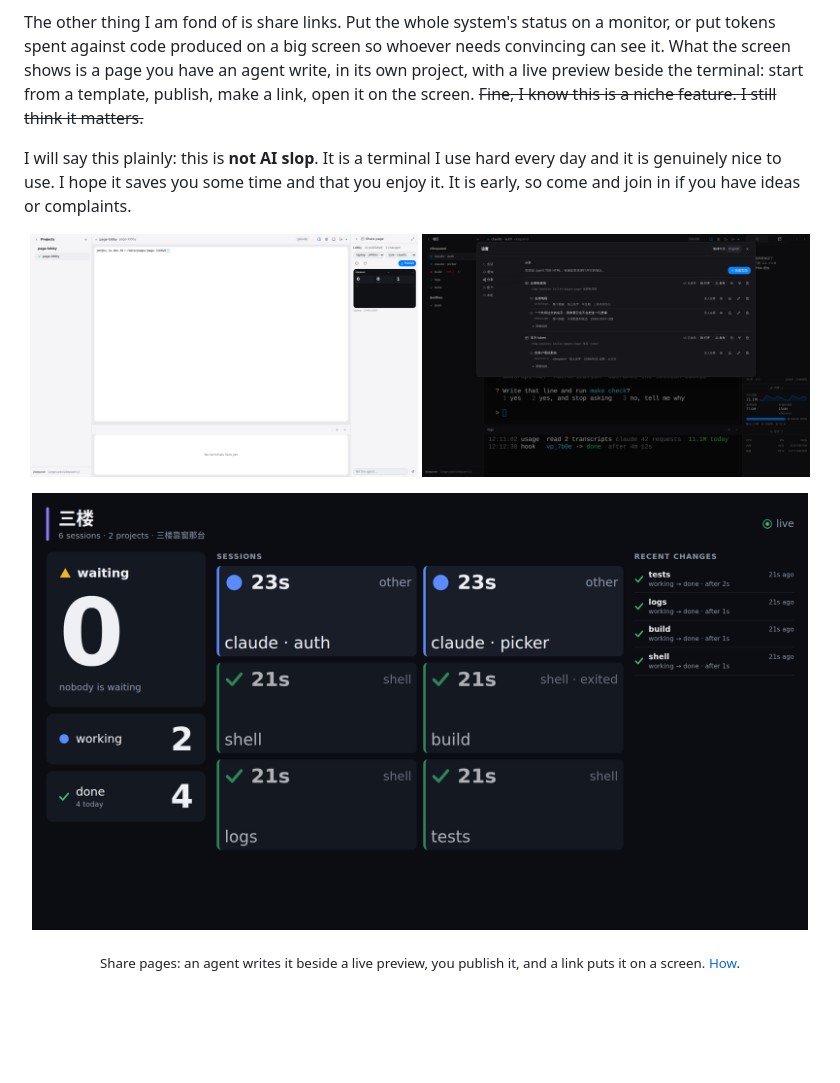
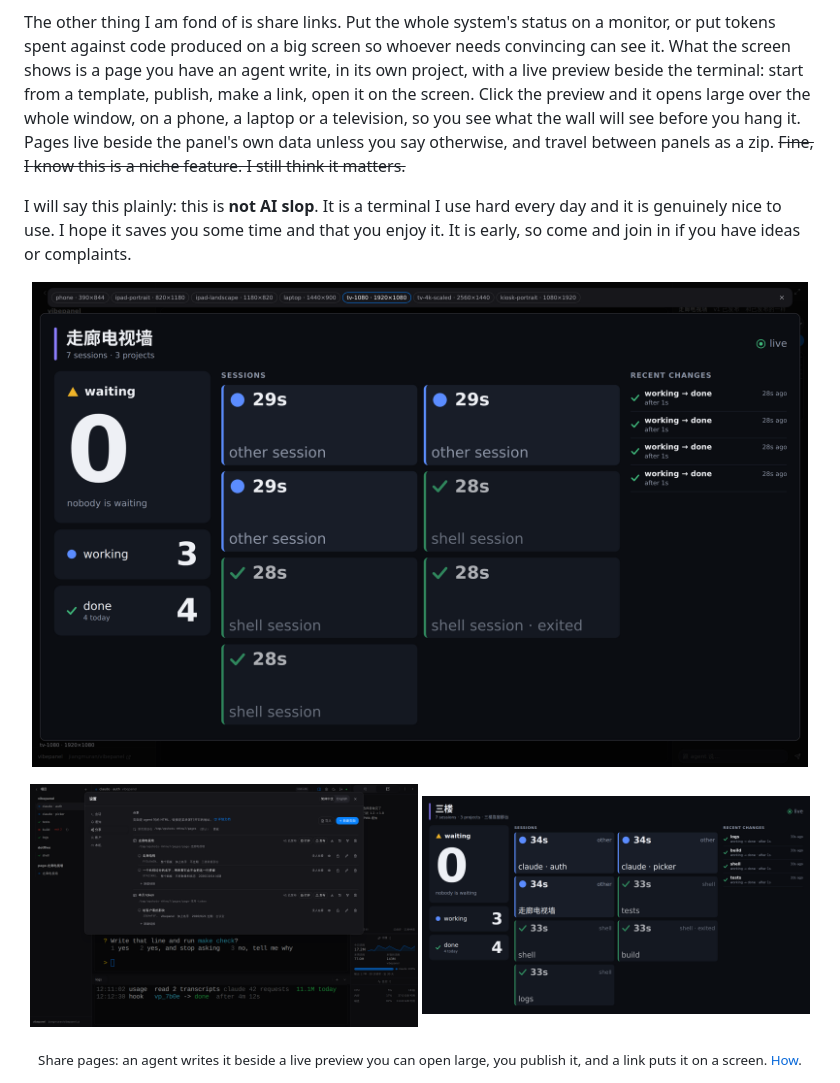
Before and after one commit to jiangmuran/vibepanel, a Markdown page: README.md, the part around the change. GitHub-like rendering; pictures changed too: docs/images/share-preview.png (deleted), docs/images/share-settings.png, docs/images/share-wall.png; blank space fills up the shorter version.

```diff
--- a/README.md
+++ b/README.md
@@ -54,8 +54,11 @@ The other thing I am fond of is share links. Put the whole system's status on a
 monitor, or put tokens spent against code produced on a big screen so whoever
 needs convincing can see it. What the screen shows is a page you have an agent
 write, in its own project, with a live preview beside the terminal: start from a
-template, publish, make a link, open it on the screen. ~~Fine, I know this is a
-niche feature. I still think it matters.~~
+template, publish, make a link, open it on the screen. Click the preview and it
+opens large over the whole window, on a phone, a laptop or a television, so you
+see what the wall will see before you hang it. Pages live beside the panel's own
+data unless you say otherwise, and travel between panels as a zip. ~~Fine, I
+know this is a niche feature. I still think it matters.~~
 
 I will say this plainly: this is **not AI slop**. It is a terminal I use hard
 every day and it is genuinely nice to use. I hope it saves you some time and
@@ -63,13 +66,13 @@ that you enjoy it. It is early, so come and join in if you have ideas or
 complaints.
 
 <p align="center">
-  <img src="docs/images/share-preview.png" width="49%" alt="A share page's live Preview beside the agent writing it">
-  <img src="docs/images/share-settings.png" width="49%" alt="Settings, Sharing: each page with its version, and the links that show it underneath">
+  <img src="docs/images/share-zoom.png" width="98%" alt="A share page's Preview opened large over the window, on a 1920x1080 television">
 </p>
 <p align="center">
-  <img src="docs/images/share-wall.png" width="98%" alt="The session wall template on a 1920x1080 screen">
+  <img src="docs/images/share-settings.png" width="49%" alt="Settings, Sharing: each page with its version, and the links that show it underneath">
+  <img src="docs/images/share-wall.png" width="49%" alt="The session wall template on a 1920x1080 screen">
 </p>
-<p align="center"><sub>Share pages: an agent writes it beside a live preview, you publish it, and a link puts it on a screen. <a href="docs/features.md#screens-for-other-people">How</a>.</sub></p>
+<p align="center"><sub>Share pages: an agent writes it beside a live preview you can open large, you publish it, and a link puts it on a screen. <a href="docs/features.md#screens-for-other-people">How</a>.</sub></p>
 
 <p align="center">
   <img src="docs/images/mobile-session.png" width="36%" alt="A session on a phone, with the compose box and the key bar">
```
Also changed, not shown: README.zh-CN.md (+5 -5 lines), 1 other file.
